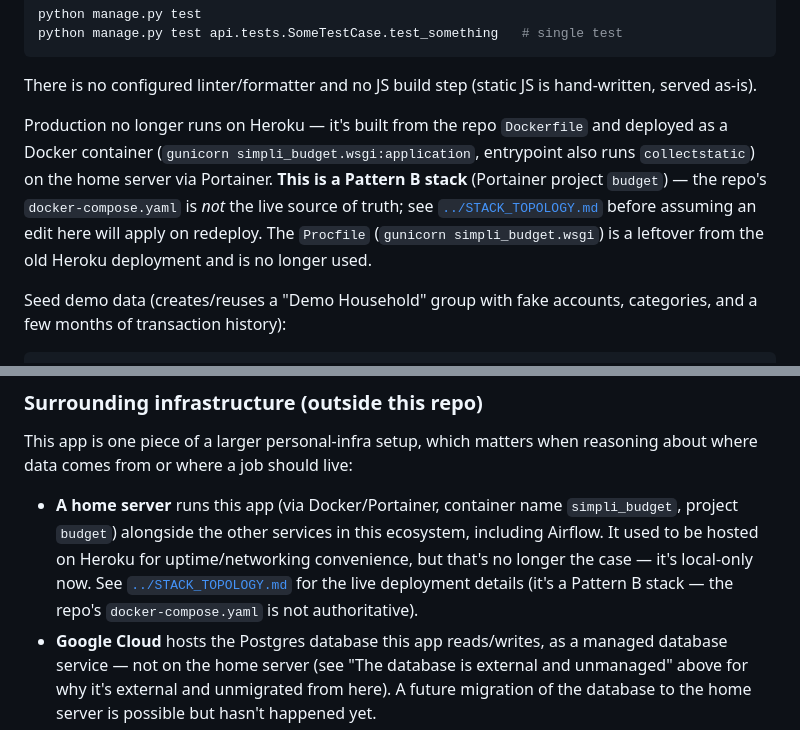
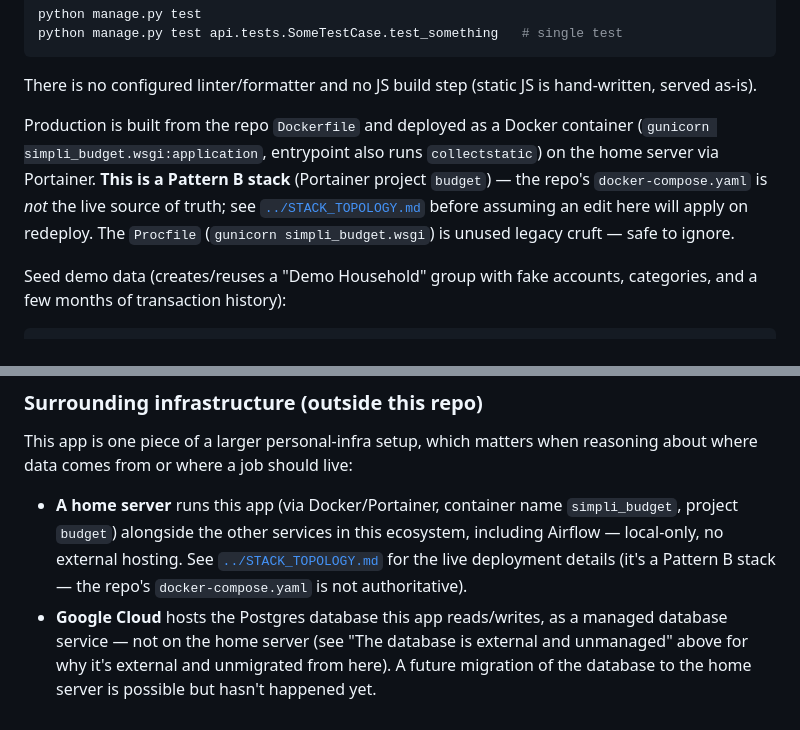
Before and after one commit to michaeldcarrell/simpli_budget, a Markdown page: CLAUDE.md, 2 parts joined by grey strips. Rendered like a GitHub page.

Commit message:
Updating network topology

````diff
--- a/CLAUDE.md
+++ b/CLAUDE.md
@@ -34,7 +34,7 @@ python manage.py test api.tests.SomeTestCase.test_something   # single test
 
 There is no configured linter/formatter and no JS build step (static JS is hand-written, served as-is).
 
-Production no longer runs on Heroku — it's built from the repo `Dockerfile` and deployed as a Docker container (`gunicorn simpli_budget.wsgi:application`, entrypoint also runs `collectstatic`) on the home server via Portainer. **This is a Pattern B stack** (Portainer project `budget`) — the repo's `docker-compose.yaml` is *not* the live source of truth; see [`../STACK_TOPOLOGY.md`](../STACK_TOPOLOGY.md) before assuming an edit here will apply on redeploy. The `Procfile` (`gunicorn simpli_budget.wsgi`) is a leftover from the old Heroku deployment and is no longer used.
+Production is built from the repo `Dockerfile` and deployed as a Docker container (`gunicorn simpli_budget.wsgi:application`, entrypoint also runs `collectstatic`) on the home server via Portainer. **This is a Pattern B stack** (Portainer project `budget`) — the repo's `docker-compose.yaml` is *not* the live source of truth; see [`../STACK_TOPOLOGY.md`](../STACK_TOPOLOGY.md) before assuming an edit here will apply on redeploy. The `Procfile` (`gunicorn simpli_budget.wsgi`) is unused legacy cruft — safe to ignore.
 
 Seed demo data (creates/reuses a "Demo Household" group with fake accounts, categories, and a few months of transaction history):
 ```bash
@@ -79,6 +79,6 @@ No JS framework or bundler — each feature has a plain JS file under `static/<f
 
 ### Surrounding infrastructure (outside this repo)
 This app is one piece of a larger personal-infra setup, which matters when reasoning about where data comes from or where a job should live:
-- **A home server** runs this app (via Docker/Portainer, container name `simpli_budget`, project `budget`) alongside the other services in this ecosystem, including Airflow. It used to be hosted on Heroku for uptime/networking convenience, but that's no longer the case — it's local-only now. See [`../STACK_TOPOLOGY.md`](../STACK_TOPOLOGY.md) for the live deployment details (it's a Pattern B stack — the repo's `docker-compose.yaml` is not authoritative).
+- **A home server** runs this app (via Docker/Portainer, container name `simpli_budget`, project `budget`) alongside the other services in this ecosystem, including Airflow — local-only, no external hosting. See [`../STACK_TOPOLOGY.md`](../STACK_TOPOLOGY.md) for the live deployment details (it's a Pattern B stack — the repo's `docker-compose.yaml` is not authoritative).
 - **Google Cloud** hosts the Postgres database this app reads/writes, as a managed database service — not on the home server (see "The database is external and unmanaged" above for why it's external and unmigrated from here). A future migration of the database to the home server is possible but hasn't happened yet.
 - **Airflow on the home server** runs the scheduled jobs that keep data current — e.g. pulling new Plaid transactions into the DB. Those jobs are custom Python scripts living outside this repo, not Django management commands. This repo has no Celery/cron/task-queue infrastructure of its own and isn't expected to grow one; new recurring/background work belongs in an Airflow DAG on the home server, not in this codebase.
````
